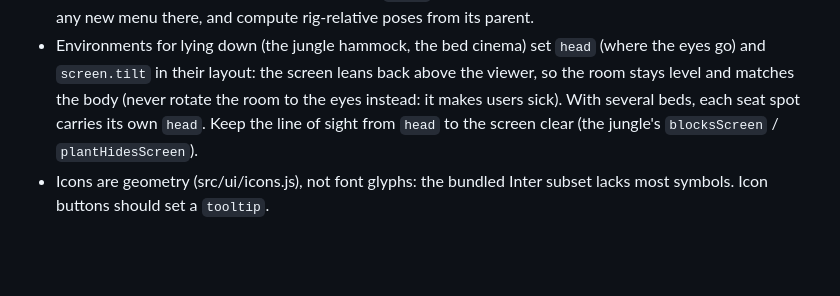
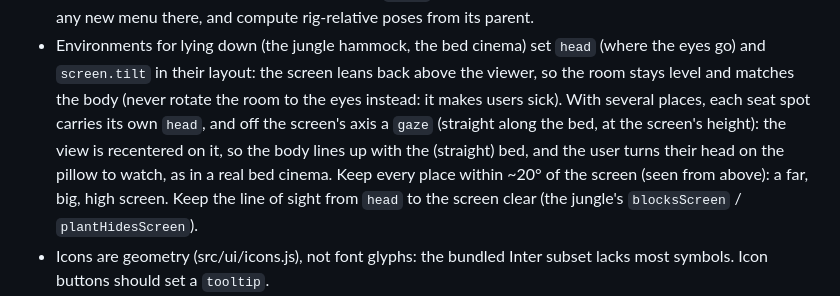
Before and after one commit to valentinp72/JellyTheatre, a Markdown page: CLAUDE.md, the part around the change. GitHub-like rendering; blank space fills up the shorter version.

```diff
--- a/CLAUDE.md
+++ b/CLAUDE.md
@@ -104,7 +104,12 @@ ships.
   (where the eyes go) and `screen.tilt` in their layout: the screen leans back
   above the viewer, so the room stays level and matches the body (never
   rotate the room to the eyes instead: it makes users sick). With several
-  beds, each seat spot carries its own `head`. Keep the line of sight from
+  places, each seat spot carries its own `head`, and off the screen's axis a
+  `gaze` (straight along the bed, at the screen's height): the view is
+  recentered on it, so the body lines up with the (straight) bed, and the
+  user turns their head on the pillow to watch, as in a real bed cinema. Keep
+  every place within ~20° of the screen (seen from above): a far, big, high
+  screen. Keep the line of sight from
   `head` to the screen clear (the jungle's `blocksScreen` / `plantHidesScreen`).
 - Icons are geometry (src/ui/icons.js), not font glyphs: the bundled Inter
   subset lacks most symbols. Icon buttons should set a `tooltip`.
```
Also changed, not shown: README.md (+1 -1 lines), docs/TECHNICAL.md (+9 -0 lines), docs/screenshots/environment-beds.png, docs/screenshots/environments.png, 9 other files.
